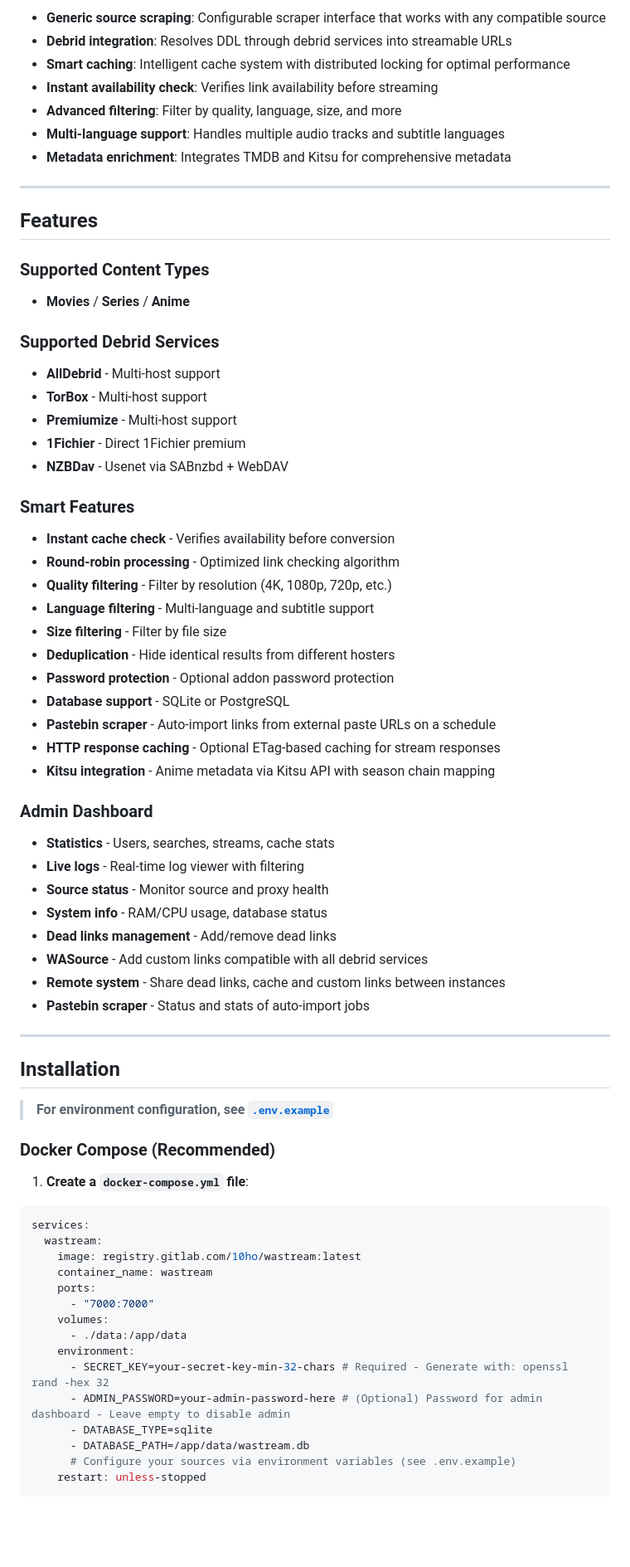
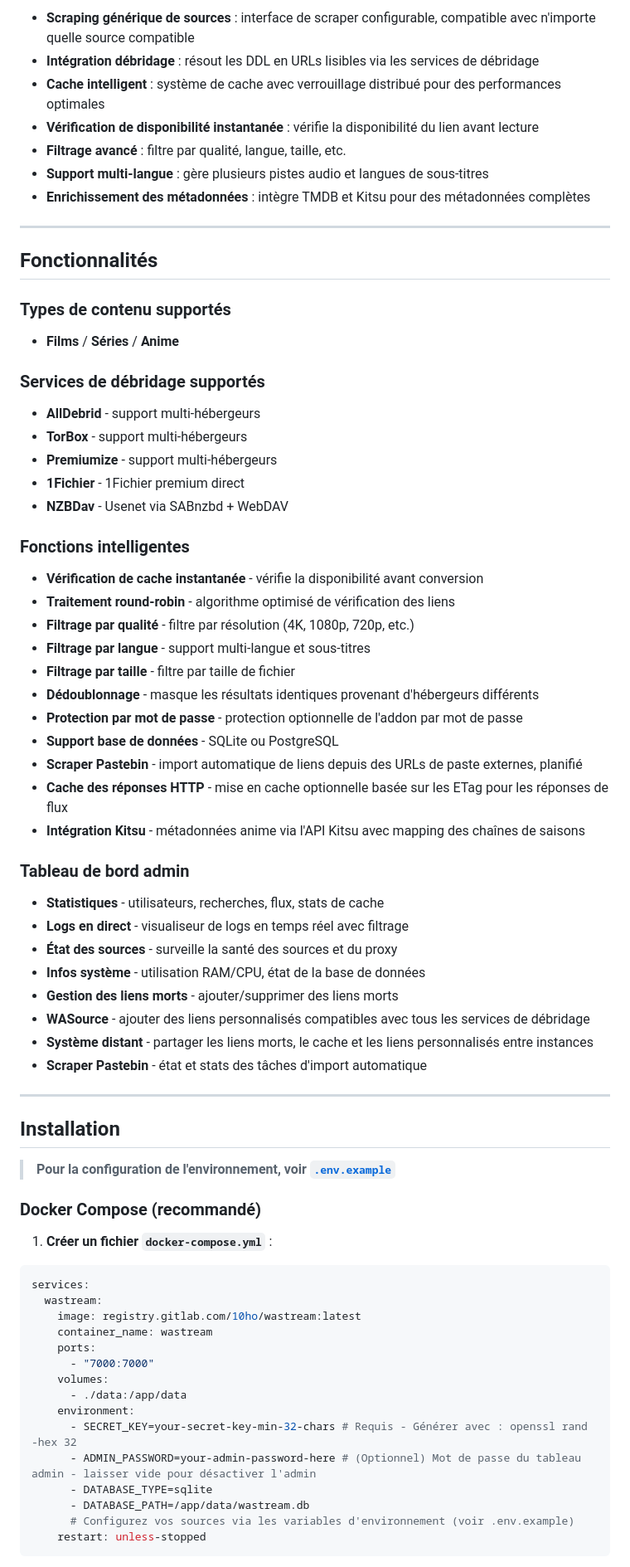
Before and after one commit to dydy13014/wacustom, a Markdown page: README.md, the part around one of its changes. Shown at 83% size. GitHub-like rendering; blank space fills up the shorter version.

Commit message:
docs: traduction complète du README en français
Co-Authored-By: Claude Fable 5 <noreply@anthropic.com>
Claude-Session: https://claude.ai/code/session_012Dgj3w8CZd9UvkHMXmM7df

````diff
--- a/README.md
+++ b/README.md
@@ -70,62 +69,62 @@ WAStream is a Stremio addon that converts direct download links into instant str
 
-- **Generic source scraping**: Configurable scraper interface that works with any compatible source
-- **Debrid integration**: Resolves DDL through debrid services into streamable URLs
-- **Smart caching**: Intelligent cache system with distributed locking for optimal performance
-- **Instant availability check**: Verifies link availability before streaming
-- **Advanced filtering**: Filter by quality, language, size, and more
-- **Multi-language support**: Handles multiple audio tracks and subtitle languages
-- **Metadata enrichment**: Integrates TMDB and Kitsu for comprehensive metadata
+- **Scraping générique de sources** : interface de scraper configurable, compatible avec n'importe quelle source compatible
+- **Intégration débridage** : résout les DDL en URLs lisibles via les services de débridage
+- **Cache intelligent** : système de cache avec verrouillage distribué pour des performances optimales
+- **Vérification de disponibilité instantanée** : vérifie la disponibilité du lien avant lecture
+- **Filtrage avancé** : filtre par qualité, langue, taille, etc.
+- **Support multi-langue** : gère plusieurs pistes audio et langues de sous-titres
+- **Enrichissement des métadonnées** : intègre TMDB et Kitsu pour des métadonnées complètes
 
 ---
 
-## Features
+## Fonctionnalités
 
-### Supported Content Types
+### Types de contenu supportés
 
-- **Movies** / **Series** / **Anime**
+- **Films** / **Séries** / **Anime**
 
-### Supported Debrid Services
+### Services de débridage supportés
 
-- **AllDebrid** - Multi-host support
-- **TorBox** - Multi-host support
-- **Premiumize** - Multi-host support
-- **1Fichier** - Direct 1Fichier premium
+- **AllDebrid** - support multi-hébergeurs
+- **TorBox** - support multi-hébergeurs
+- **Premiumize** - support multi-hébergeurs
+- **1Fichier** - 1Fichier premium direct
 - **NZBDav** - Usenet via SABnzbd + WebDAV
 
-### Smart Features
+### Fonctions intelligentes
 
-- **Instant cache check** - Verifies availability before conversion
-- **Round-robin processing** - Optimized link checking algorithm
-- **Quality filtering** - Filter by resolution (4K, 1080p, 720p, etc.)
-- **Language filtering** - Multi-language and subtitle support
-- **Size filtering** - Filter by file size
-- **Deduplication** - Hide identical results from different hosters
-- **Password protection** - Optional addon password protection
-- **Database support** - SQLite or PostgreSQL
-- **Pastebin scraper** - Auto-import links from external paste URLs on a schedule
-- **HTTP response caching** - Optional ETag-based caching for stream responses
-- **Kitsu integration** - Anime metadata via Kitsu API with season chain mapping
+- **Vérification de cache instantanée** - vérifie la disponibilité avant conversion
+- **Traitement round-robin** - algorithme optimisé de vérification des liens
+- **Filtrage par qualité** - filtre par résolution (4K, 1080p, 720p, etc.)
+- **Filtrage par langue** - support multi-langue et sous-titres
+- **Filtrage par taille** - filtre par taille de fichier
+- **Dédoublonnage** - masque les résultats identiques provenant d'hébergeurs différents
+- **Protection par mot de passe** - protection optionnelle de l'addon par mot de passe
+- **Support base de données** - SQLite ou PostgreSQL
+- **Scraper Pastebin** - import automatique de liens depuis des URLs de paste externes, planifié
+- **Cache des réponses HTTP** - mise en cache optionnelle basée sur les ETag pour les réponses de flux
+- **Intégration Kitsu** - métadonnées anime via l'API Kitsu avec mapping des chaînes de saisons
 
-### Admin Dashboard
+### Tableau de bord admin
 
-- **Statistics** - Users, searches, streams, cache stats
-- **Live logs** - Real-time log viewer with filtering
-- **Source status** - Monitor source and proxy health
-- **System info** - RAM/CPU usage, database status
-- **Dead links management** - Add/remove dead links
-- **WASource** - Add custom links compatible with all debrid services
-- **Remote system** - Share dead links, cache and custom links between instances
-- **Pastebin scraper** - Status and stats of auto-import jobs
+- **Statistiques** - utilisateurs, recherches, flux, stats de cache
+- **Logs en direct** - visualiseur de logs en temps réel avec filtrage
+- **État des sources** - surveille la santé des sources et du proxy
+- **Infos système** - utilisation RAM/CPU, état de la base de données
+- **Gestion des liens morts** - ajouter/supprimer des liens morts
+- **WASource** - ajouter des liens personnalisés compatibles avec tous les services de débridage
+- **Système distant** - partager les liens morts, le cache et les liens personnalisés entre instances
+- **Scraper Pastebin** - état et stats des tâches d'import automatique
 
 ---
 
 ## Installation
 
-> **For environment configuration, see [`.env.example`](.env.example)**
+> **Pour la configuration de l'environnement, voir [`.env.example`](.env.example)**
 
-### Docker Compose (Recommended)
+### Docker Compose (recommandé)
 
-1. **Create a `docker-compose.yml` file**:
+1. **Créer un fichier `docker-compose.yml`** :
 
 ```yaml
 services:
@@ -137,11 +136,11 @@ services:
     volumes:
       - ./data:/app/data
     environment:
-      - SECRET_KEY=your-secret-key-min-32-chars # Required - Generate with: openssl rand -hex 32
-      - ADMIN_PASSWORD=your-admin-password-here # (Optional) Password for admin dashboard - Leave empty to disable admin
+      - SECRET_KEY=your-secret-key-min-32-chars # Requis - Générer avec : openssl rand -hex 32
+      - ADMIN_PASSWORD=your-admin-password-here # (Optionnel) Mot de passe du tableau admin - laisser vide pour désactiver l'admin
       - DATABASE_TYPE=sqlite
       - DATABASE_PATH=/app/data/wastream.db
-      # Configure your sources via environment variables (see .env.example)
+      # Configurez vos sources via les variables d'environnement (voir .env.example)
     restart: unless-stopped
 ```
 
````
Also changed, not shown: other parts of README.md (+73 -74 lines).
